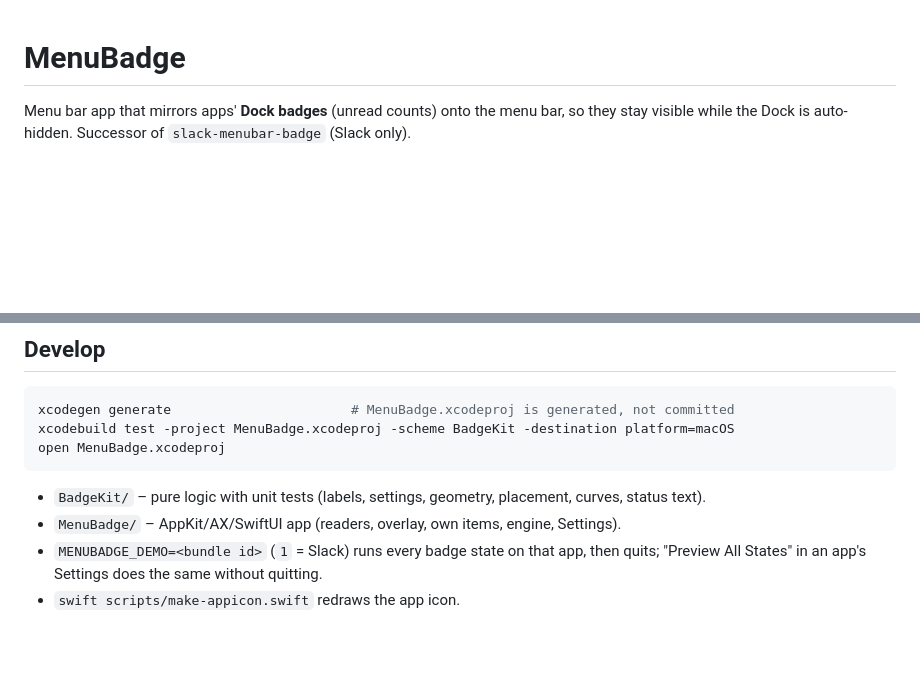
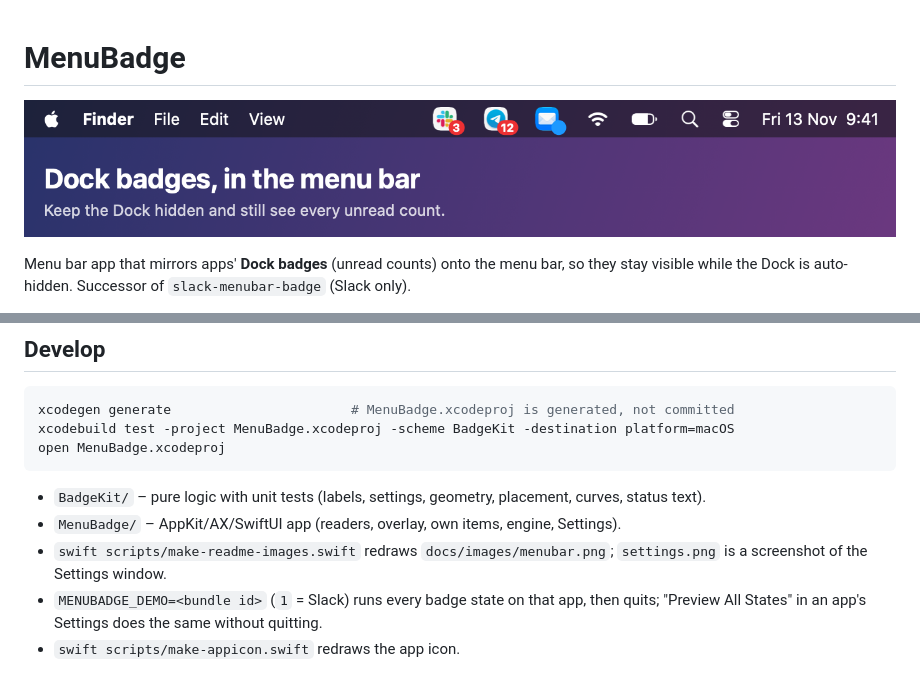
Before and after one commit to kiluss2/MenuBadge, a Markdown page: README.md, 2 parts joined by grey strips. Drawn GitHub-style; pictures changed too: docs/images/menubar.png (added); blank space fills up the shorter version.

Commit message:
Add README illustrations: menu bar hero and Settings screenshot

```diff
--- a/README.md
+++ b/README.md
@@ -1,4 +1,6 @@
 # MenuBadge
+
+![MenuBadge: Slack, Telegram and Mail badges on the menu bar](docs/images/menubar.png)
 
 Menu bar app that mirrors apps' **Dock badges** (unread counts) onto the menu bar, so they stay
 visible while the Dock is auto-hidden. Successor of `slack-menubar-badge` (Slack only).
@@ -105,6 +109,8 @@ open MenuBadge.xcodeproj
 - `BadgeKit/` – pure logic with unit tests (labels, settings, geometry, placement, curves, status
   text).
 - `MenuBadge/` – AppKit/AX/SwiftUI app (readers, overlay, own items, engine, Settings).
+- `swift scripts/make-readme-images.swift` redraws `docs/images/menubar.png`; `settings.png` is a
+  screenshot of the Settings window.
 - `MENUBADGE_DEMO=<bundle id>` (`1` = Slack) runs every badge state on that app, then quits;
   "Preview All States" in an app's Settings does the same without quitting.
 - `swift scripts/make-appicon.swift` redraws the app icon.
```
Also changed, not shown: other parts of README.md (+2 -0 lines), docs/images/settings.png (added), 1 other file.
